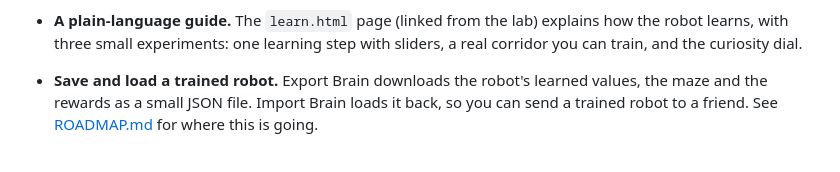
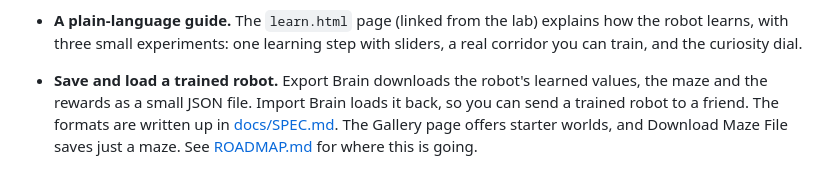
Before and after one commit to GigaChad-Suryansh/AI-Training-3D, a Markdown page: README.md, the part around the change. Rendered like a GitHub page.

Commit message:
Finish Phase 1: gallery, maze files and the file-format spec (#7)
Claude-Session: https://claude.ai/code/session_01MB3TgEUWsN1J2VotoY8Kzd

Co-authored-by: Claude <noreply@anthropic.com>

```diff
--- a/README.md
+++ b/README.md
@@ -21,7 +21,7 @@ Watch a small 3D robot learn from its mistakes. It starts with no map, bumps int
 
 - **A plain-language guide.** The `learn.html` page (linked from the lab) explains how the robot learns, with three small experiments: one learning step with sliders, a real corridor you can train, and the curiosity dial.
 
-- **Save and load a trained robot.** Export Brain downloads the robot's learned values, the maze and the rewards as a small JSON file. Import Brain loads it back, so you can send a trained robot to a friend. See [ROADMAP.md](ROADMAP.md) for where this is going.
+- **Save and load a trained robot.** Export Brain downloads the robot's learned values, the maze and the rewards as a small JSON file. Import Brain loads it back, so you can send a trained robot to a friend. The formats are written up in [docs/SPEC.md](docs/SPEC.md). The Gallery page offers starter worlds, and Download Maze File saves just a maze. See [ROADMAP.md](ROADMAP.md) for where this is going.
 
 ![Painting a custom maze](docs/editor.png)
 
```
Also changed, not shown: ROADMAP.md (+6 -6 lines), docs/SPEC.md (added, +62 -0 lines), docs/gallery.png (added), 10 other files.
